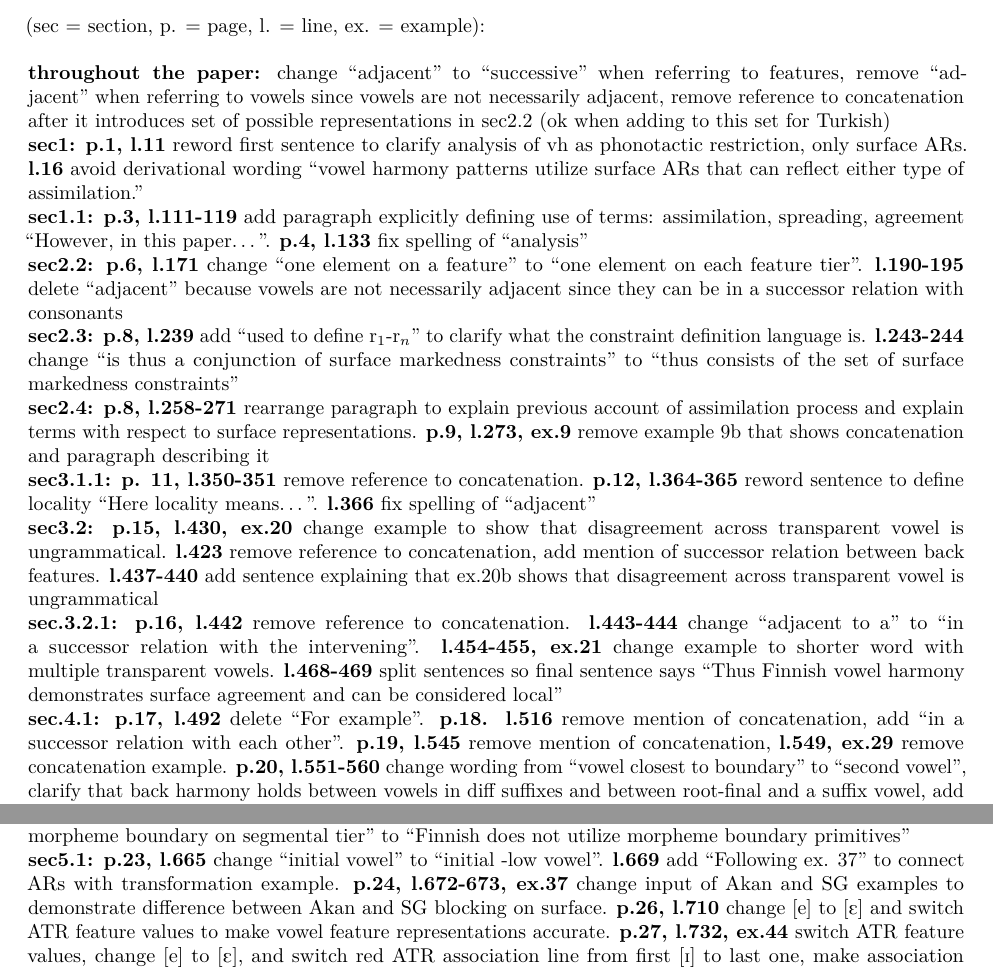
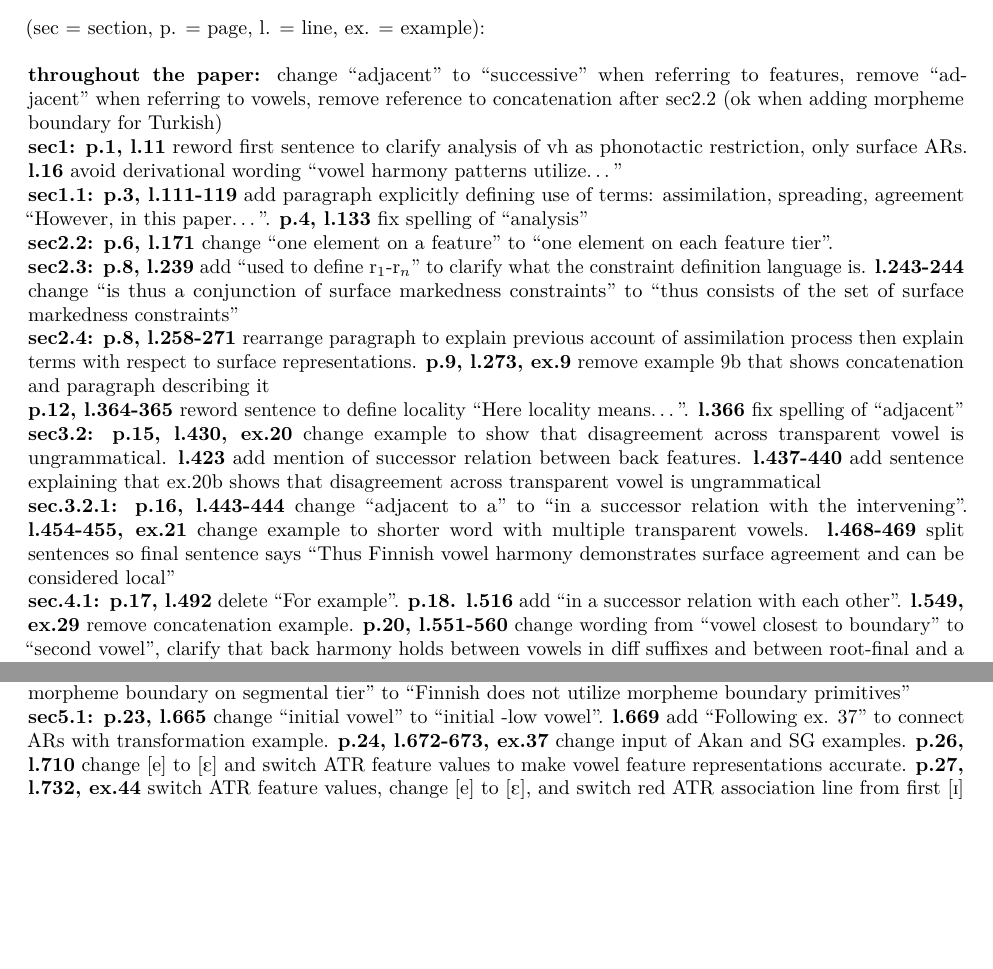
Before and after one commit to eileenblum/qp2, an R Markdown document (blum-qp2-revisions.Rmd): two parts of the page, joined at a grey line, cut so that both start at the same text, the shorter picture padded with empty space. The pictures show the output file blum-qp2-revisions.pdf that the author committed with the source.

Commit message:
remove redundant changes

```diff
--- a/blum-qp2-revisions.Rmd
+++ b/blum-qp2-revisions.Rmd
@@ -8,15 +8,15 @@ header-includes:
 ---
 (sec = section, p. = page, l. = line, ex. = example):
 \newline
-\newline \textbf{throughout the paper:} change "adjacent" to "successive" when referring to features, remove "adjacent" when referring to vowels since vowels are not necessarily adjacent, remove reference to concatenation after it introduces set of possible representations in sec2.2 (ok when adding to this set for Turkish)
-\newline \textbf{sec1: p.1, l.11} reword first sentence to clarify analysis of vh as phonotactic restriction, only surface ARs. \textbf{l.16} avoid derivational wording "vowel harmony patterns utilize surface ARs that can reflect either type of assimilation."
+\newline \textbf{throughout the paper:} change "adjacent" to "successive" when referring to features, remove "adjacent" when referring to vowels, remove reference to concatenation after sec2.2 (ok when adding morpheme boundary for Turkish)
+\newline \textbf{sec1: p.1, l.11} reword first sentence to clarify analysis of vh as phonotactic restriction, only surface ARs. \textbf{l.16} avoid derivational wording "vowel harmony patterns utilize..."
 \newline \textbf{sec1.1: p.3, l.111-119} add paragraph explicitly defining use of terms: assimilation, spreading, agreement "However, in this paper...". \textbf{p.4, l.133} fix spelling of "analysis"
-\newline \textbf{sec2.2: p.6, l.171} change "one element on a feature" to "one element on each feature tier". \textbf{l.190-195} delete "adjacent" because vowels are not necessarily adjacent since they can be in a successor relation with consonants
+\newline \textbf{sec2.2: p.6, l.171} change "one element on a feature" to "one element on each feature tier".
 \newline \textbf{sec2.3: p.8, l.239} add "used to define r$_1$-r$_n$" to clarify what the constraint definition language is. \textbf{l.243-244} change "is thus a conjunction of surface markedness constraints" to "thus consists of the set of surface markedness constraints"
-\newline \textbf{sec2.4: p.8, l.258-271} rearrange paragraph to explain previous account of assimilation process and explain terms with respect to surface representations. \textbf{p.9, l.273, ex.9} remove example 9b that shows concatenation and paragraph describing it
-\newline \textbf{sec3.1.1: p. 11, l.350-351} remove reference to concatenation. \textbf{p.12, l.364-365} reword sentence to define locality "Here locality means...". \textbf{l.366} fix spelling of "adjacent"
-\newline \textbf{sec3.2: p.15, l.430, ex.20} change example to show that disagreement across transparent vowel is ungrammatical. \textbf{l.423} remove reference to concatenation, add mention of successor relation between back features. \textbf{l.437-440} add sentence explaining that ex.20b shows that disagreement across transparent vowel is ungrammatical
-\newline \textbf{sec.3.2.1: p.16, l.442} remove reference to concatenation. \textbf{l.443-444} change "adjacent to a" to "in a successor relation with the intervening". \textbf{l.454-455, ex.21} change example to shorter word with multiple transparent vowels. \textbf{l.468-469} split sentences so final sentence says "Thus Finnish vowel harmony demonstrates surface agreement and can be considered local"
-\newline \textbf{sec.4.1: p.17, l.492} delete "For example". \textbf{p.18. l.516} remove mention of concatenation, add "in a successor relation with each other". \textbf{p.19, l.545} remove mention of concatenation, \textbf{l.549, ex.29} remove concatenation example. \textbf{p.20, l.551-560} change wording from "vowel closest to boundary" to "second vowel", clarify that back harmony holds between vowels in diff suffixes and between root-final and a suffix vowel, add "with two suffixes" at end of paragraph. \textbf{p.22, l.603-605} add prediction of polysyllabic disharmonic suffixes
+\newline \textbf{sec2.4: p.8, l.258-271} rearrange paragraph to explain previous account of assimilation process then explain terms with respect to surface representations. \textbf{p.9, l.273, ex.9} remove example 9b that shows concatenation and paragraph describing it
+\newline \textbf{p.12, l.364-365} reword sentence to define locality "Here locality means...". \textbf{l.366} fix spelling of "adjacent"
+\newline \textbf{sec3.2: p.15, l.430, ex.20} change example to show that disagreement across transparent vowel is ungrammatical. \textbf{l.423} add mention of successor relation between back features. \textbf{l.437-440} add sentence explaining that ex.20b shows that disagreement across transparent vowel is ungrammatical
+\newline \textbf{sec.3.2.1: p.16, l.443-444} change "adjacent to a" to "in a successor relation with the intervening". \textbf{l.454-455, ex.21} change example to shorter word with multiple transparent vowels. \textbf{l.468-469} split sentences so final sentence says "Thus Finnish vowel harmony demonstrates surface agreement and can be considered local"
+\newline \textbf{sec.4.1: p.17, l.492} delete "For example". \textbf{p.18. l.516} add "in a successor relation with each other". \textbf{l.549, ex.29} remove concatenation example. \textbf{p.20, l.551-560} change wording from "vowel closest to boundary" to "second vowel", clarify that back harmony holds between vowels in diff suffixes and between root-final and a suffix vowel, add "with two suffixes" at end of paragraph. \textbf{p.22, l.603-605} add prediction of polysyllabic disharmonic suffixes
 \newline \textbf{sec.4.1.1: p.22, l.611, 624, 627} change "adjacency" to "the successor relation". \textbf{p.23, l.629} clarify "each language determines which primitives it makes use of". \textbf{l.636} change that "Finnish uses ... primitives with morpheme boundary on segmental tier" to "Finnish does not utilize morpheme boundary primitives"
-\newline \textbf{sec5.1: p.23, l.665} change "initial vowel" to "initial -low vowel". \textbf{l.669} add "Following ex. 37" to connect ARs with transformation example. \textbf{p.24, l.672-673, ex.37} change input of Akan and SG examples to demonstrate difference between Akan and SG blocking on surface. \textbf{p.26, l.710} change [e] to [\textipa{E}] and switch ATR feature values to make vowel feature representations accurate. \textbf{p.27, l.732, ex.44} switch ATR feature values, change [e] to [\textipa{E}], and switch red ATR association line from first [\textipa{I}] to last one, make association between first [\textipa{I}] and -low black
+\newline \textbf{sec5.1: p.23, l.665} change "initial vowel" to "initial -low vowel". \textbf{l.669} add "Following ex. 37" to connect ARs with transformation example. \textbf{p.24, l.672-673, ex.37} change input of Akan and SG examples. \textbf{p.26, l.710} change [e] to [\textipa{E}] and switch ATR feature values to make vowel feature representations accurate. \textbf{p.27, l.732, ex.44} switch ATR feature values, change [e] to [\textipa{E}], and switch red ATR association line from first [\textipa{I}] to last one, make association between first [\textipa{I}] and -low black
```
Also changed, not shown: blum-qp2-revisions.pdf.
